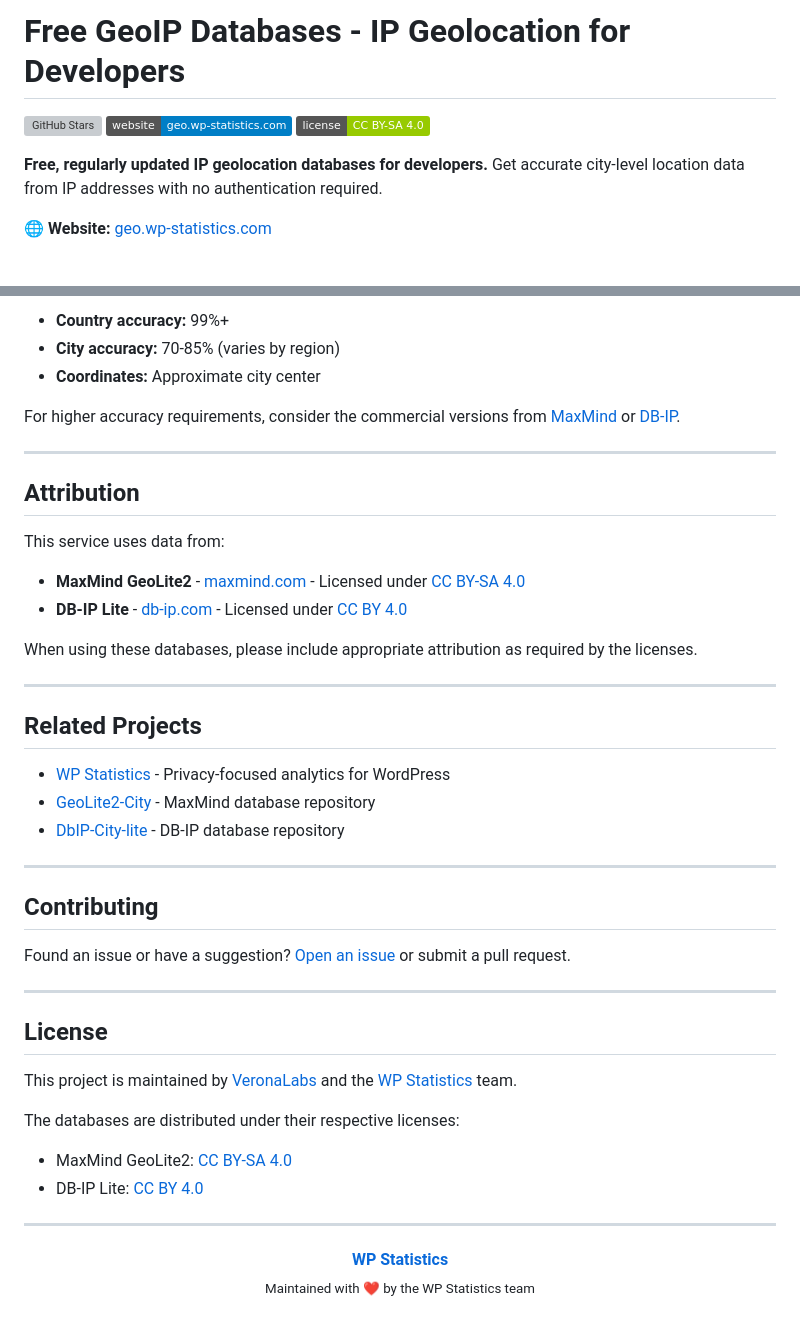
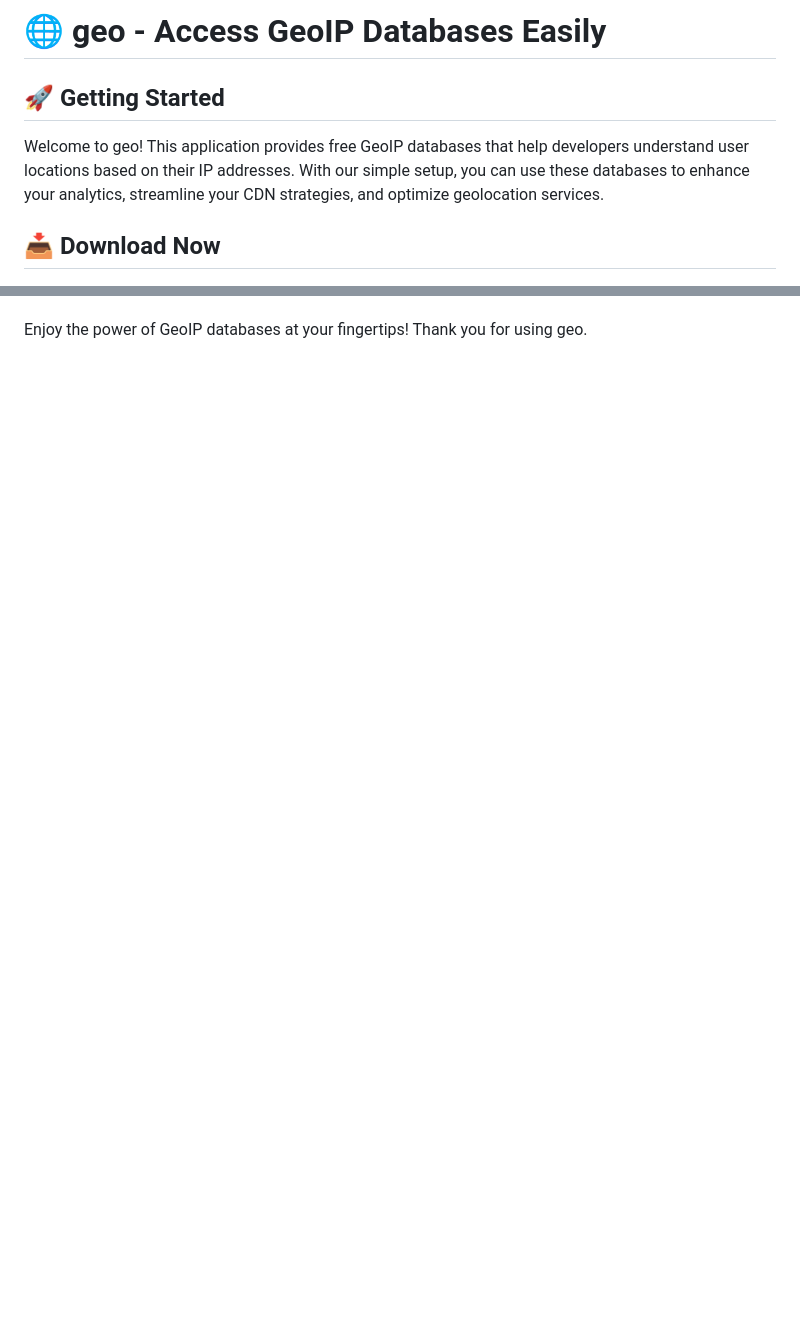
Before and after one commit to bhuwan070/geo, a Markdown page: README.md, 2 parts joined by grey strips. Drawn GitHub-style; badges without logos; blank space fills up the shorter version; grey boxes are pictures that could not be loaded.

```diff
--- a/README.md
+++ b/README.md
@@ -1,10 +1,8 @@
-# Free GeoIP Databases - IP Geolocation for Developers
+# 🌐 geo - Access GeoIP Databases Easily
 
-[![GitHub Stars](https://img.shields.io/github/stars/wp-statistics/geo?style=social)](https://github.com/wp-statistics/geo)
-[![Website](https://img.shields.io/badge/website-geo.wp--statistics.com-blue)](https://geo.wp-statistics.com)
-[![License](https://img.shields.io/badge/license-CC%20BY--SA%204.0-green)](https://creativecommons.org/licenses/by-sa/4.0/)
+## 🚀 Getting Started
 
-**Free, regularly updated IP geolocation databases for developers.** Get accurate city-level location data from IP addresses with no authentication required.
+Welcome to geo! This application provides free GeoIP databases that help developers understand user locations based on their IP addresses. With our simple setup, you can use these databases to enhance your analytics, streamline your CDN strategies, and optimize geolocation services.
 
-🌐 **Website:** [geo.wp-statistics.com](https://geo.wp-statistics.com)
+## 📥 Download Now
 
@@ -178,50 +70 @@ Both databases provide city-level accuracy for IP geolocation:
-- **Country accuracy:** 99%+
-- **City accuracy:** 70-85% (varies by region)
-- **Coordinates:** Approximate city center
-
-For higher accuracy requirements, consider the commercial versions from [MaxMind](https://www.maxmind.com/) or [DB-IP](https://db-ip.com/).
-
----
-
-## Attribution
-
-This service uses data from:
-
-- **MaxMind GeoLite2** - [maxmind.com](https://www.maxmind.com) - Licensed under [CC BY-SA 4.0](https://creativecommons.org/licenses/by-sa/4.0/)
-- **DB-IP Lite** - [db-ip.com](https://db-ip.com) - Licensed under [CC BY 4.0](https://creativecommons.org/licenses/by/4.0/)
-
-When using these databases, please include appropriate attribution as required by the licenses.
-
----
-
-## Related Projects
-
-- [WP Statistics](https://wp-statistics.com) - Privacy-focused analytics for WordPress
-- [GeoLite2-City](https://github.com/wp-statistics/GeoLite2-City) - MaxMind database repository
-- [DbIP-City-lite](https://github.com/wp-statistics/DbIP-City-lite) - DB-IP database repository
-
----
-
-## Contributing
-
-Found an issue or have a suggestion? [Open an issue](https://github.com/wp-statistics/geo/issues) or submit a pull request.
-
----
-
-## License
-
-This project is maintained by [VeronaLabs](https://veronalabs.com) and the [WP Statistics](https://wp-statistics.com) team.
-
-The databases are distributed under their respective licenses:
-- MaxMind GeoLite2: [CC BY-SA 4.0](https://creativecommons.org/licenses/by-sa/4.0/)
-- DB-IP Lite: [CC BY 4.0](https://creativecommons.org/licenses/by/4.0/)
-
----
-
-<p align="center">
-  <a href="https://wp-statistics.com">
-    <strong>WP Statistics</strong>
-  </a>
-  <br>
-  <sub>Maintained with ❤️ by the WP Statistics team</sub>
-</p>
+Enjoy the power of GeoIP databases at your fingertips! Thank you for using geo.
```
Also changed, not shown: other parts of README.md (+34 -140 lines).
